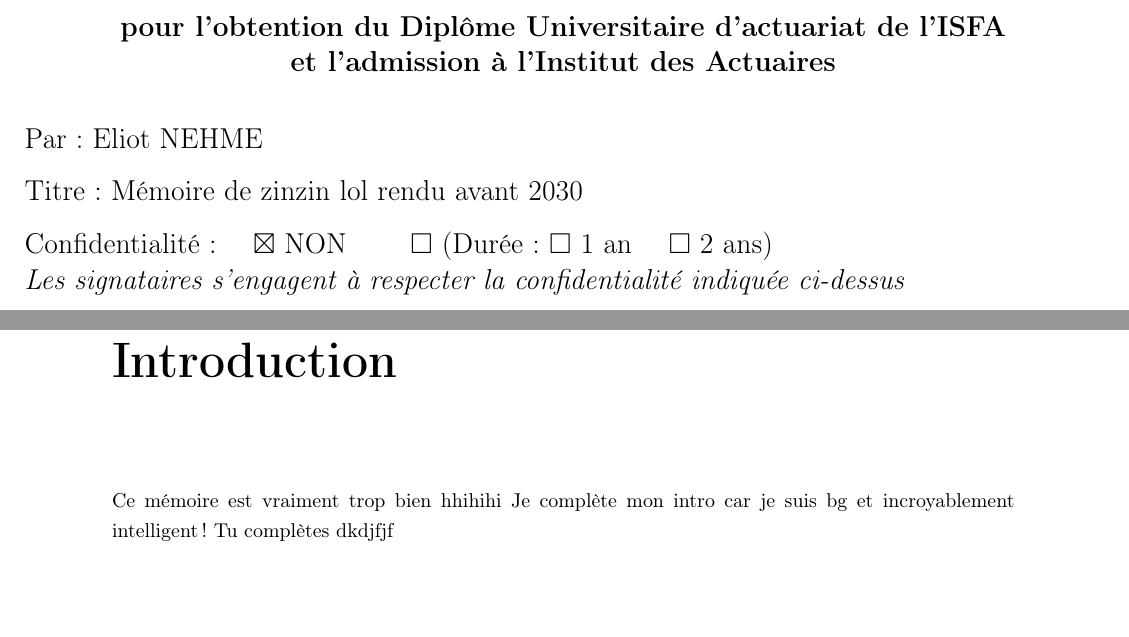
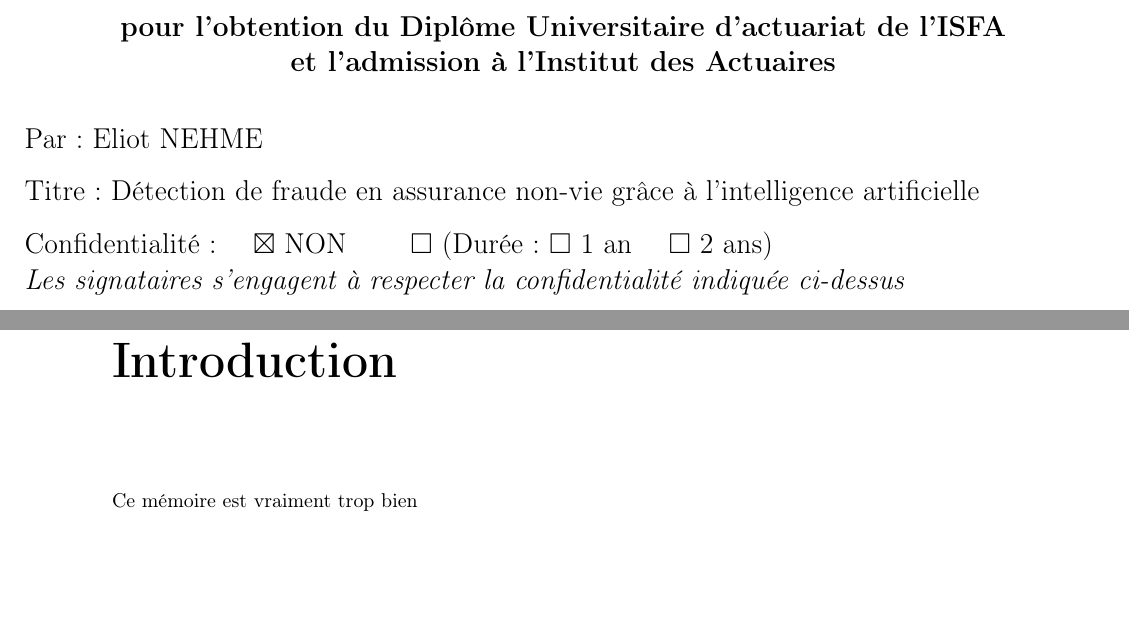
Before and after one commit to eliotneh-alt/memoire-ia-eliot-nehme, a LaTeX thesis (code_latex/main.tex, which reads code_latex/0_page_de_garde/page_de_garde.tex, code_latex/1_preambule/5_introduction.tex): two parts of pages 1 and 9 of 39, joined at a grey line, cut so that both start at the same text. Compiled offline with pdfLaTeX.

Commit message:
enlever bêtises

```diff
--- a/code_latex/0_page_de_garde/page_de_garde.tex
+++ b/code_latex/0_page_de_garde/page_de_garde.tex
@@ -27,7 +27,7 @@ et l'admission à l'Institut des Actuaires
 \vspace*{0.5cm} % Réduction de l'espace vertical
 
 \noindent Par : Eliot NEHME \\[0.3cm]
-\noindent Titre : Mémoire de zinzin lol rendu avant 2030
+\noindent Titre : Détection de fraude en assurance non-vie grâce à l'intelligence artificielle
 \\[0.3cm]
 \noindent Confidentialité : \quad $\boxtimes$ NON \qquad $\square$ (Durée : $\square$ 1 an \quad  $\square$ 2 ans)
 \\
--- a/code_latex/1_preambule/5_introduction.tex
+++ b/code_latex/1_preambule/5_introduction.tex
@@ -3,6 +3,4 @@
 % Ajouter manuellement cette section à la table des matières
 \addcontentsline{toc}{chapter}{Introduction}
 
-Ce mémoire est vraiment trop bien hhihihi
-Je complète mon intro car je suis bg et incroyablement intelligent !
-Tu complètes dkdjfjf
+Ce mémoire est vraiment trop bien
```
Also changed, not shown: code_latex/1_preambule/2_remerciements.tex (+1 -1 lines), 1 other file.
